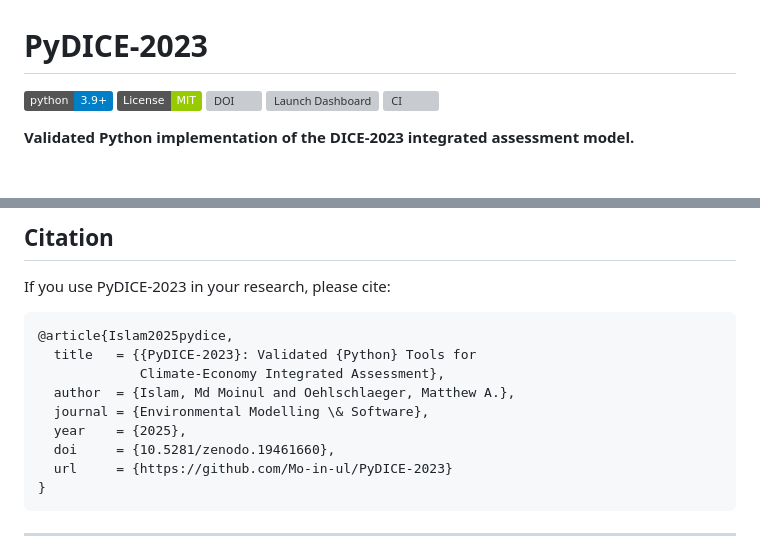
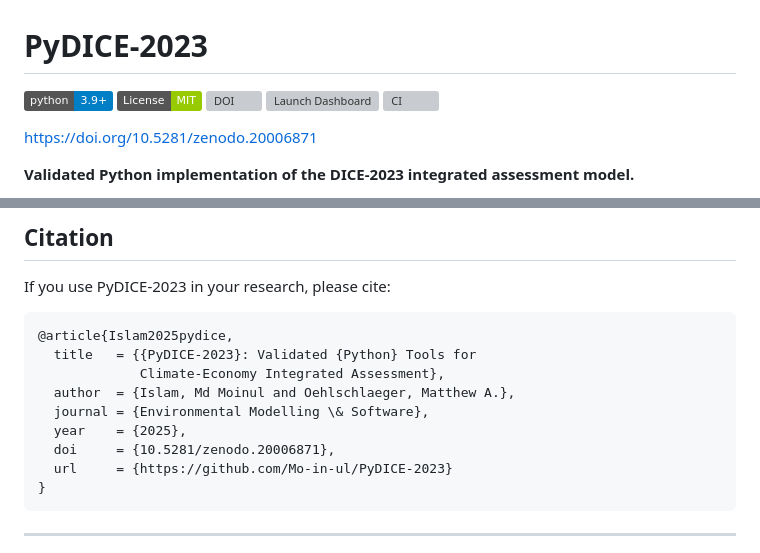
Before and after one commit to Mo-in-ul/PyDICE-2023, a Markdown page: README.md, 2 parts joined by grey strips. Rendered like a GitHub page; badges without logos; grey boxes are pictures that could not be loaded.

````diff
--- a/README.md
+++ b/README.md
@@ -6,5 +6,7 @@
 [![Launch Dashboard](https://mybinder.org/badge_logo.svg)](https://mybinder.org/v2/gh/Mo-in-ul/PyDICE-2023/main?urlpath=voila/render/dice/notebooks/dashboard.ipynb)
 [![CI](https://github.com/Mo-in-ul/PyDICE-2023/actions/workflows/test.yml/badge.svg)](https://github.com/Mo-in-ul/PyDICE-2023/actions/workflows/test.yml)
+
+https://doi.org/10.5281/zenodo.20006871
 
 **Validated Python implementation of the DICE-2023 integrated assessment model.**
 
@@ -143,7 +145,7 @@ If you use PyDICE-2023 in your research, please cite:
   author  = {Islam, Md Moinul and Oehlschlaeger, Matthew A.},
   journal = {Environmental Modelling \& Software},
   year    = {2025},
-  doi     = {10.5281/zenodo.19461660},
+  doi     = {10.5281/zenodo.20006871},
   url     = {https://github.com/Mo-in-ul/PyDICE-2023}
 }
 ```
````
Also changed, not shown: other parts of README.md (+1 -1 lines).
